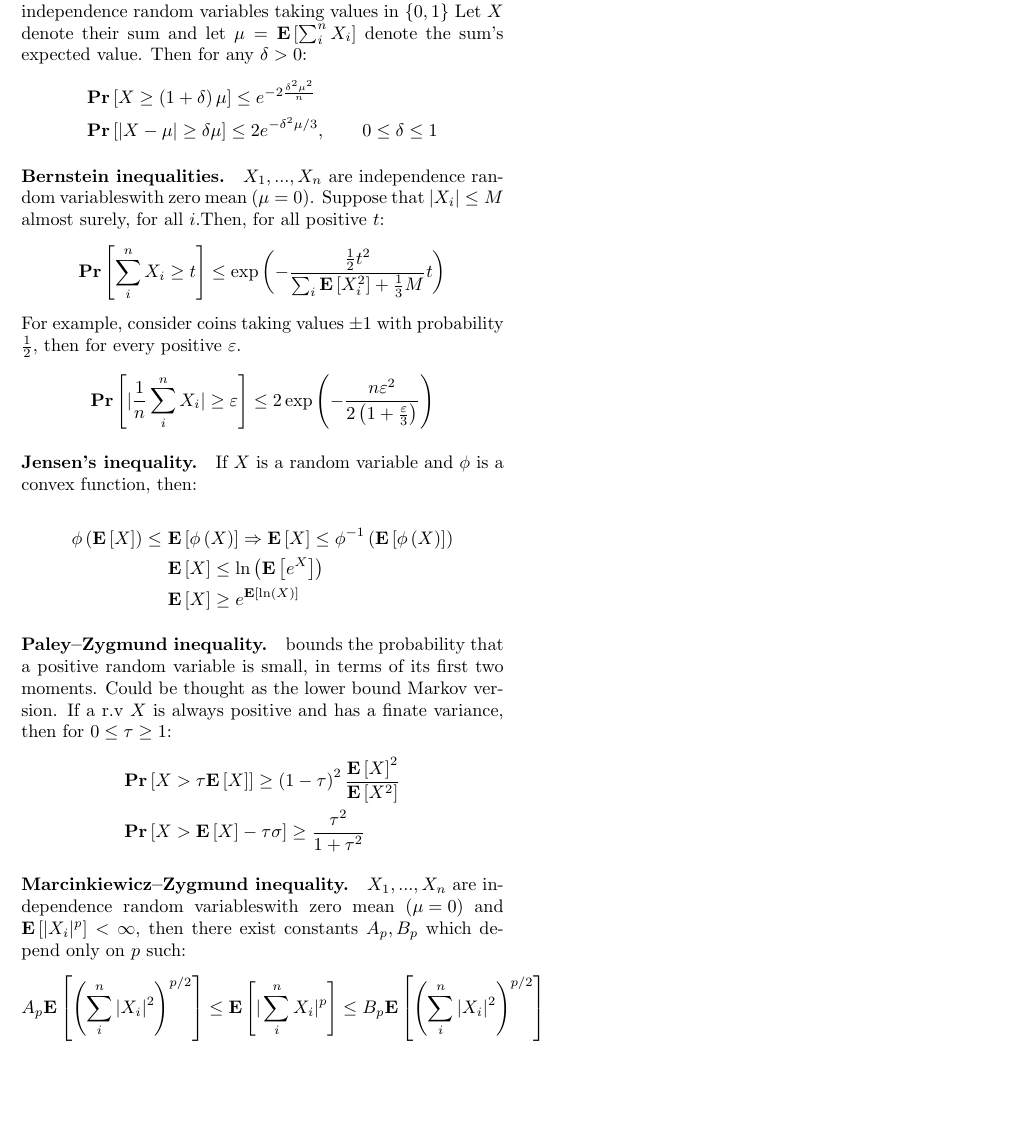
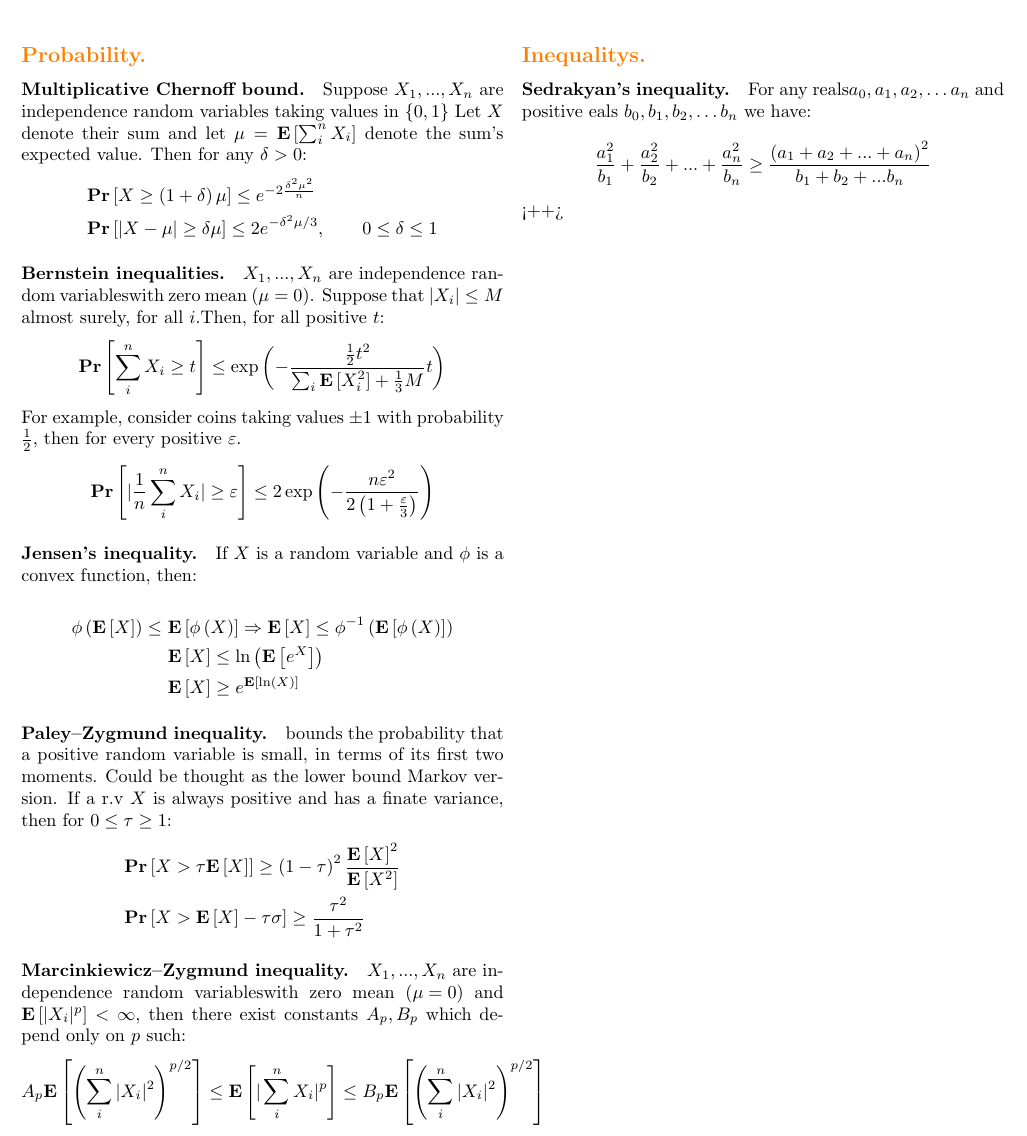
Before and after one commit to dudupo/Academic, a LaTeX document (projects/algo/formulas.tex): part of page 1 of 2, cut at the place of the change, the shorter picture padded with empty space. Compiled offline with pdfLaTeX.

Commit message:
compiling -Sat Jan 21 01:38:53 PM IST 2023

```diff
--- a/projects/algo/formulas.tex
+++ b/projects/algo/formulas.tex
@@ -93,5 +93,13 @@
       & A_{p}\expp{\left( \sum_{i}^{n}{|X_{i}|^{2}} \right)^{p/2}  } \le \expp{|\sum_{i}^{n}{X_{i}}|^{p} }\le B_{p}\expp{\left( \sum_{i}^{n}{|X_{i}|^{2}} \right)^{p/2}  }
     \end{split}
   \end{equation*}
+
+  \subsection*{{\textcolor{orange}{Inequalitys.}} }
+  \paragraph{Sedrakyan's inequality.} For any reals$a_{0},a_{1},a_{2},\ldots a_{n}$ and positive eals $b_{0},b_{1},b_{2},\ldots b_{n}$ we have:
+  \begin{equation*}
+    \begin{split}
+      \frac{a_{1}^2}{b_{1}}+\frac{a_{2}^2}{b_{2}}+ ...+ \frac{a_{n}^2}{b_{n}} \ge \frac{\left( a_{1}+ a_{2} + ... + a_{n}  \right)^{2}}{b_{1}+b_{2}+... b_{n}}
+    \end{split}
+  \end{equation*}<++>
 \end{multicols*}{2}
 \end{document}
```
Also changed, not shown: projects/pdfs/formulas.pdf.
